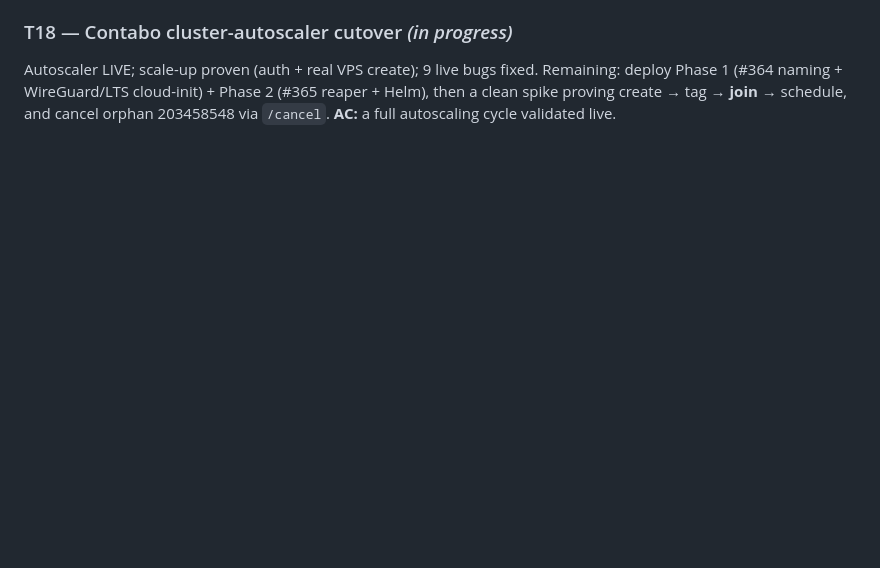
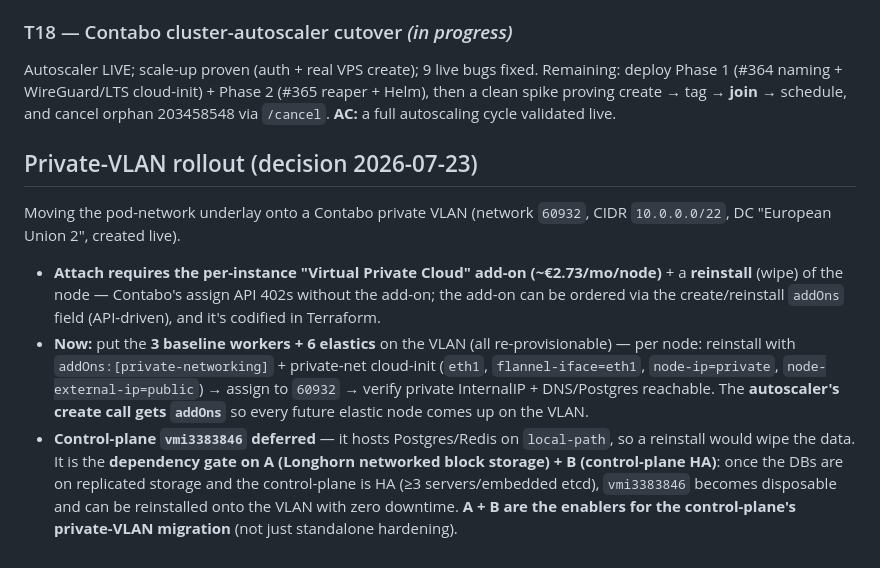
Before and after one commit to izzywdev/FuzeInfra, a Markdown page: docs/planning/cluster-scalability-backlog.md, the part around the change. Rendered like a GitHub page; blank space fills up the shorter version.

Commit message:
docs(planning): private-VLAN rollout decision (workers+elastics now; control-plane gated on A Longhorn + B HA)
Co-Authored-By: Claude <claude-opus-4-8> <noreply@anthropic.com>
Claude-Session-Id: bfebd23d-f1a8-49d4-ad24-522a1d169855

```diff
--- a/docs/planning/cluster-scalability-backlog.md
+++ b/docs/planning/cluster-scalability-backlog.md
@@ -82,3 +82,9 @@ Autoscaler LIVE; scale-up proven (auth + real VPS create); 9 live bugs fixed. Re
 Phase 1 (#364 naming + WireGuard/LTS cloud-init) + Phase 2 (#365 reaper + Helm), then a clean spike
 proving create → tag → **join** → schedule, and cancel orphan 203458548 via `/cancel`.
 **AC:** a full autoscaling cycle validated live.
+
+## Private-VLAN rollout (decision 2026-07-23)
+Moving the pod-network underlay onto a Contabo private VLAN (network `60932`, CIDR `10.0.0.0/22`, DC "European Union 2", created live).
+- **Attach requires the per-instance "Virtual Private Cloud" add-on (~€2.73/mo/node)** + a **reinstall** (wipe) of the node — Contabo's assign API 402s without the add-on; the add-on can be ordered via the create/reinstall `addOns` field (API-driven), and it's codified in Terraform.
+- **Now:** put the **3 baseline workers + 6 elastics** on the VLAN (all re-provisionable) — per node: reinstall with `addOns:[private-networking]` + private-net cloud-init (`eth1`, `flannel-iface=eth1`, `node-ip=private`, `node-external-ip=public`) → assign to `60932` → verify private InternalIP + DNS/Postgres reachable. The **autoscaler's create call gets `addOns`** so every future elastic node comes up on the VLAN.
+- **Control-plane `vmi3383846` deferred** — it hosts Postgres/Redis on `local-path`, so a reinstall would wipe the data. It is the **dependency gate on A (Longhorn networked block storage) + B (control-plane HA)**: once the DBs are on replicated storage and the control-plane is HA (≥3 servers/embedded etcd), `vmi3383846` becomes disposable and can be reinstalled onto the VLAN with zero downtime. **A + B are the enablers for the control-plane's private-VLAN migration** (not just standalone hardening).
```
